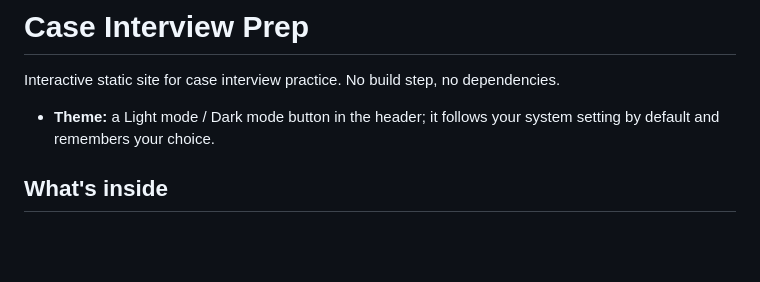
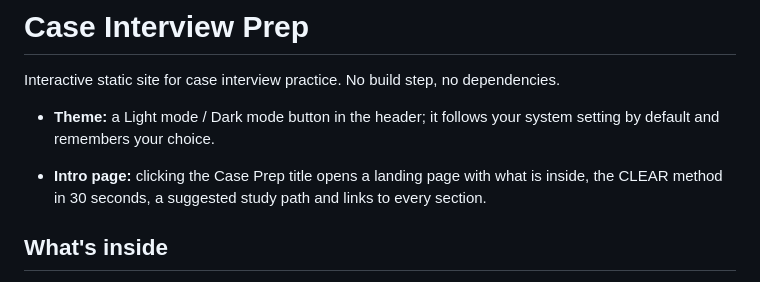
Before and after one commit to praveenap90/Case_Study_Guide_2026, a Markdown page: README.md, the part around the change. Drawn GitHub-style; blank space fills up the shorter version.

```diff
--- a/README.md
+++ b/README.md
@@ -3,6 +3,8 @@
 Interactive static site for case interview practice. No build step, no dependencies.
 
 - **Theme:** a Light mode / Dark mode button in the header; it follows your system setting by default and remembers your choice.
+
+- **Intro page:** clicking the Case Prep title opens a landing page with what is inside, the CLEAR method in 30 seconds, a suggested study path and links to every section.
 
 ## What's inside
 - **Case Studies** (one main tab with three sub-tabs, links like `#/casestudies/frameworks`):
```
